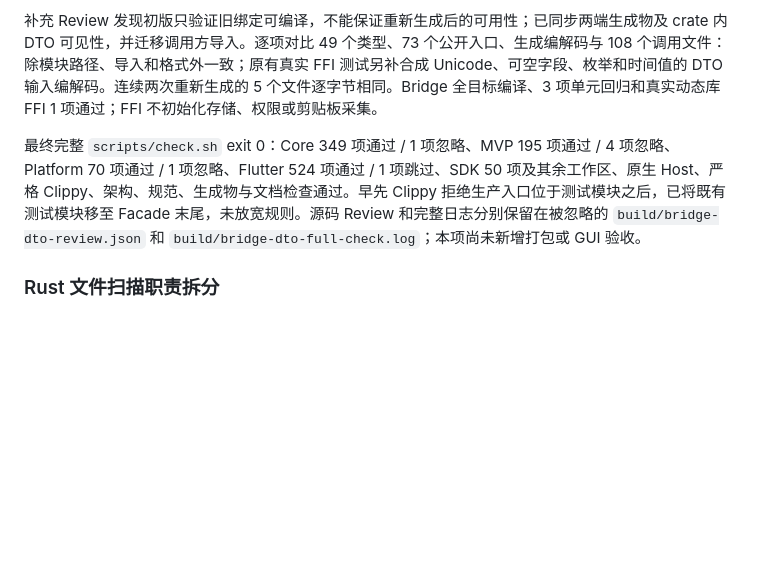
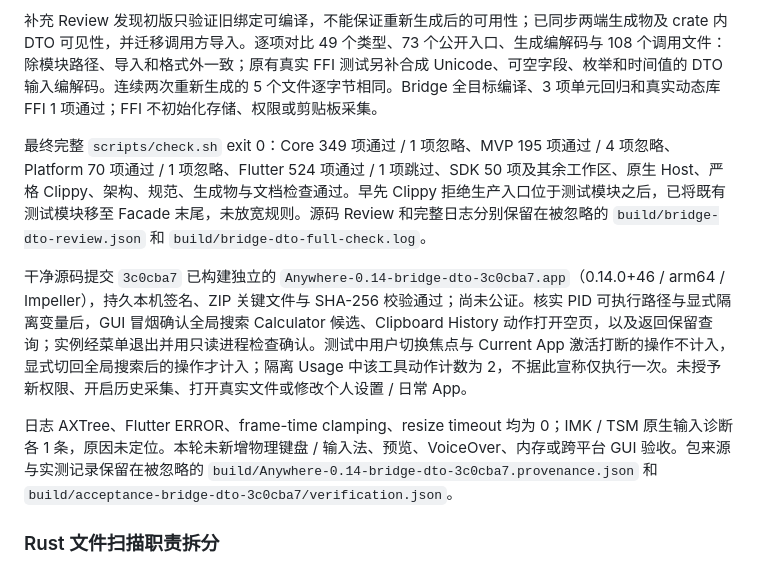
Before and after one commit to FantasyDream/Anywhere, a Markdown page: docs/mvp-v0.14.md, the part around the change. GitHub-like rendering; blank space fills up the shorter version.

Commit message:
Record bridge DTO package and isolated GUI verification

```diff
--- a/docs/mvp-v0.14.md
+++ b/docs/mvp-v0.14.md
@@ -46,7 +46,11 @@
 
 补充 Review 发现初版只验证旧绑定可编译，不能保证重新生成后的可用性；已同步两端生成物及 crate 内 DTO 可见性，并迁移调用方导入。逐项对比 49 个类型、73 个公开入口、生成编解码与 108 个调用文件：除模块路径、导入和格式外一致；原有真实 FFI 测试另补合成 Unicode、可空字段、枚举和时间值的 DTO 输入编解码。连续两次重新生成的 5 个文件逐字节相同。Bridge 全目标编译、3 项单元回归和真实动态库 FFI 1 项通过；FFI 不初始化存储、权限或剪贴板采集。
 
-最终完整 `scripts/check.sh` exit 0：Core 349 项通过 / 1 项忽略、MVP 195 项通过 / 4 项忽略、Platform 70 项通过 / 1 项忽略、Flutter 524 项通过 / 1 项跳过、SDK 50 项及其余工作区、原生 Host、严格 Clippy、架构、规范、生成物与文档检查通过。早先 Clippy 拒绝生产入口位于测试模块之后，已将既有测试模块移至 Facade 末尾，未放宽规则。源码 Review 和完整日志分别保留在被忽略的 `build/bridge-dto-review.json` 和 `build/bridge-dto-full-check.log`；本项尚未新增打包或 GUI 验收。
+最终完整 `scripts/check.sh` exit 0：Core 349 项通过 / 1 项忽略、MVP 195 项通过 / 4 项忽略、Platform 70 项通过 / 1 项忽略、Flutter 524 项通过 / 1 项跳过、SDK 50 项及其余工作区、原生 Host、严格 Clippy、架构、规范、生成物与文档检查通过。早先 Clippy 拒绝生产入口位于测试模块之后，已将既有测试模块移至 Facade 末尾，未放宽规则。源码 Review 和完整日志分别保留在被忽略的 `build/bridge-dto-review.json` 和 `build/bridge-dto-full-check.log`。
+
+干净源码提交 `3c0cba7` 已构建独立的 `Anywhere-0.14-bridge-dto-3c0cba7.app`（0.14.0+46 / arm64 / Impeller），持久本机签名、ZIP 关键文件与 SHA-256 校验通过；尚未公证。核实 PID 可执行路径与显式隔离变量后，GUI 冒烟确认全局搜索 Calculator 候选、Clipboard History 动作打开空页，以及返回保留查询；实例经菜单退出并用只读进程检查确认。测试中用户切换焦点与 Current App 激活打断的操作不计入，显式切回全局搜索后的操作才计入；隔离 Usage 中该工具动作计数为 2，不据此宣称仅执行一次。未授予新权限、开启历史采集、打开真实文件或修改个人设置 / 日常 App。
+
+日志 AXTree、Flutter ERROR、frame-time clamping、resize timeout 均为 0；IMK / TSM 原生输入诊断各 1 条，原因未定位。本轮未新增物理键盘 / 输入法、预览、VoiceOver、内存或跨平台 GUI 验收。包来源与实测记录保留在被忽略的 `build/Anywhere-0.14-bridge-dto-3c0cba7.provenance.json` 和 `build/acceptance-bridge-dto-3c0cba7/verification.json`。
 
 ### Rust 文件扫描职责拆分
 
```
